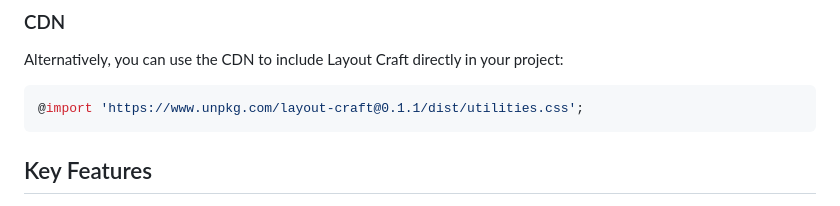
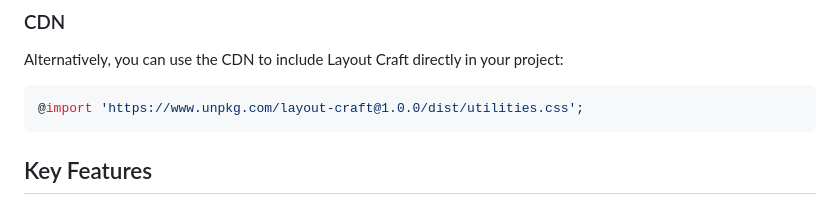
Before and after one commit to mobalti/layout-craft, a Markdown page: README.md, the part around the change. Rendered like a GitHub page.

Commit message:
Update CDN link in README

````diff
--- a/README.md
+++ b/README.md
@@ -26,7 +26,7 @@ Add the following import statement to your global stylesheet:
 Alternatively, you can use the CDN to include Layout Craft directly in your project:
 
 ```css
-@import 'https://www.unpkg.com/layout-craft@0.1.1/dist/utilities.css';
+@import 'https://www.unpkg.com/layout-craft@1.0.0/dist/utilities.css';
 ```
 
 ## Key Features
````
